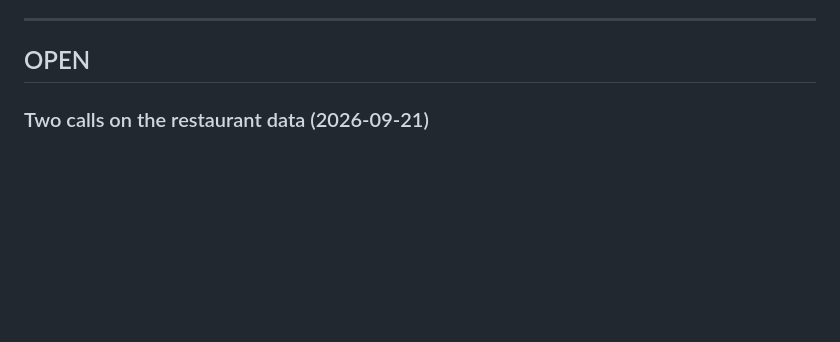
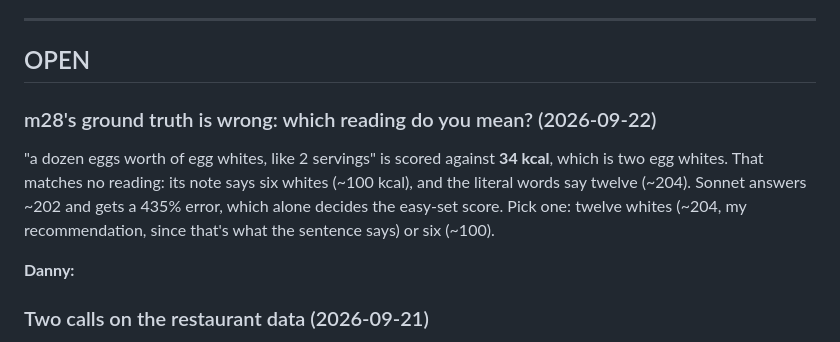
Before and after one commit to dsheeha6/snack-track, a Markdown page: QUESTIONS.md, the part around the change. Rendered like a GitHub page; blank space fills up the shorter version.

```diff
--- a/QUESTIONS.md
+++ b/QUESTIONS.md
@@ -7,6 +7,16 @@ answers, acts on them, and moves the item to ANSWERED.
 ---
 
 ## OPEN
+
+### m28's ground truth is wrong: which reading do you mean? (2026-09-22)
+"a dozen eggs worth of egg whites, like 2 servings" is scored against **34
+kcal**, which is two egg whites. That matches no reading: its note says six
+whites (~100 kcal), and the literal words say twelve (~204). Sonnet answers
+~202 and gets a 435% error, which alone decides the easy-set score. Pick one:
+twelve whites (~204, my recommendation, since that's what the sentence says)
+or six (~100).
+
+**Danny:**
 
 ### Two calls on the restaurant data (2026-09-21)
 1. ~~CAVA PDF~~ answered 2026-09-21: yes, downloaded and parsed.
```
Also changed, not shown: BUILD_LOG.md (+37 -0 lines), ROADMAP.md (+4 -1 lines).
